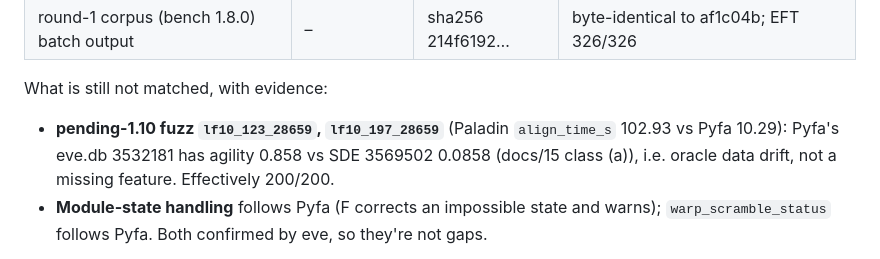
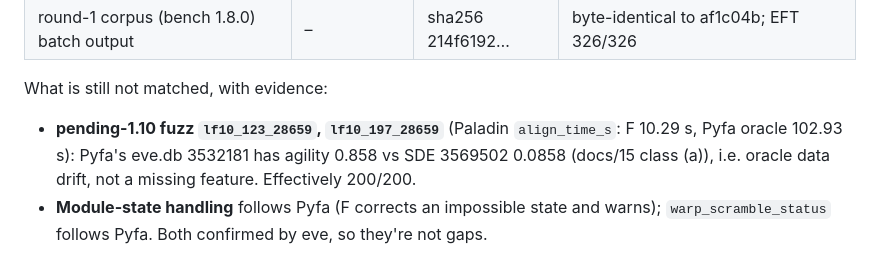
Before and after one commit to EX-CT/EXFA-Engine, a Markdown page: variant-f/docs/MISSING-PYFA-FEATURES.md, the part around the change. Rendered like a GitHub page.

Commit message:
MISSING-PYFA-FEATURES.md: fuzz drift line states which value is F's and which is Pyfa's

```diff
--- a/variant-f/docs/MISSING-PYFA-FEATURES.md
+++ b/variant-f/docs/MISSING-PYFA-FEATURES.md
@@ -98,7 +98,7 @@ The following are covered and verified by the suites (section G: bench 1.9.0 331
 | round-1 corpus (bench 1.8.0) batch output | – | sha256 214f6192… | byte-identical to af1c04b; EFT 326/326 |
 
 What is still not matched, with evidence:
-- **pending-1.10 fuzz `lf10_123_28659`, `lf10_197_28659`** (Paladin `align_time_s` 102.93 vs Pyfa 10.29): Pyfa's
+- **pending-1.10 fuzz `lf10_123_28659`, `lf10_197_28659`** (Paladin `align_time_s`: F 10.29 s, Pyfa oracle 102.93 s): Pyfa's
   eve.db 3532181 has agility 0.858 vs SDE 3569502 0.0858 (docs/15 class (a)), i.e. oracle data drift, not a
   missing feature. Effectively 200/200.
 - **Module-state handling** follows Pyfa (F corrects an impossible state and warns); `warp_scramble_status` follows
```
